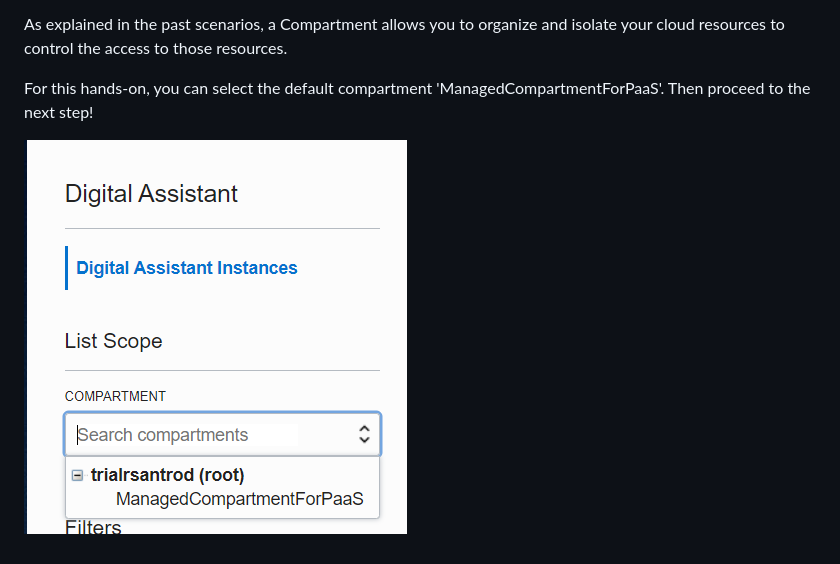
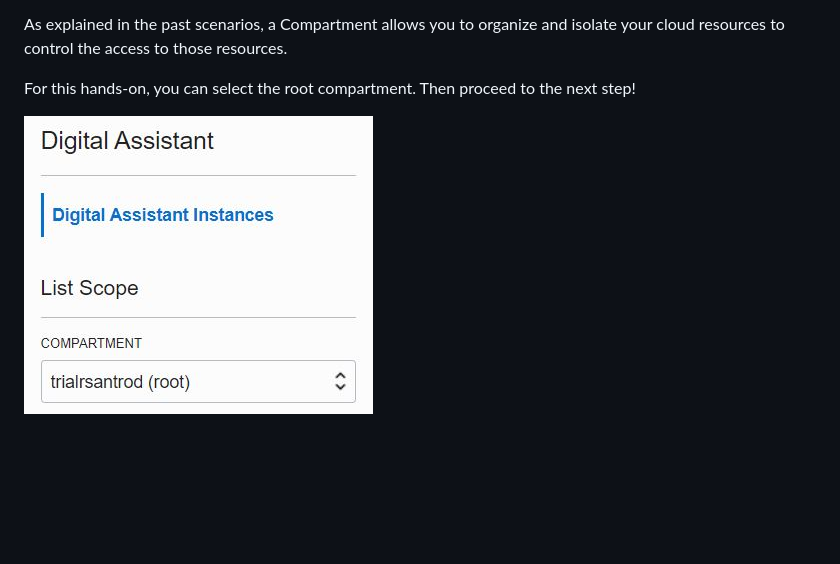
Before and after one commit to rsantrod/katacoda-scenarios, a Markdown page: oda-provisioning/step2.md, the part around the change. Drawn GitHub-style; pictures changed too: oda-provisioning/assets/select-compartment.jpg; blank space fills up the shorter version.

```diff
--- a/oda-provisioning/step2.md
+++ b/oda-provisioning/step2.md
@@ -2,6 +2,6 @@ Once you click on it, on the following screen you will need to select a Compartm
 
 As explained in the past scenarios, a Compartment allows you to organize and isolate your cloud resources to control the access to those resources.
 
-For this hands-on, you can select the default compartment 'ManagedCompartmentForPaaS'. Then proceed to the next step!
+For this hands-on, you can select the root compartment. Then proceed to the next step!
 
 ![OCI console - Digital Assistant - Select Compartment](assets/select-compartment.jpg)
```
Also changed, not shown: oda-provisioning/step3.md (+6 -2 lines), oda-provisioning/step4.md (+10 -0 lines), oda-provisioning/assets/access-service-console.jpg (added), oda-provisioning/assets/creating-instance-status.jpg (added).
